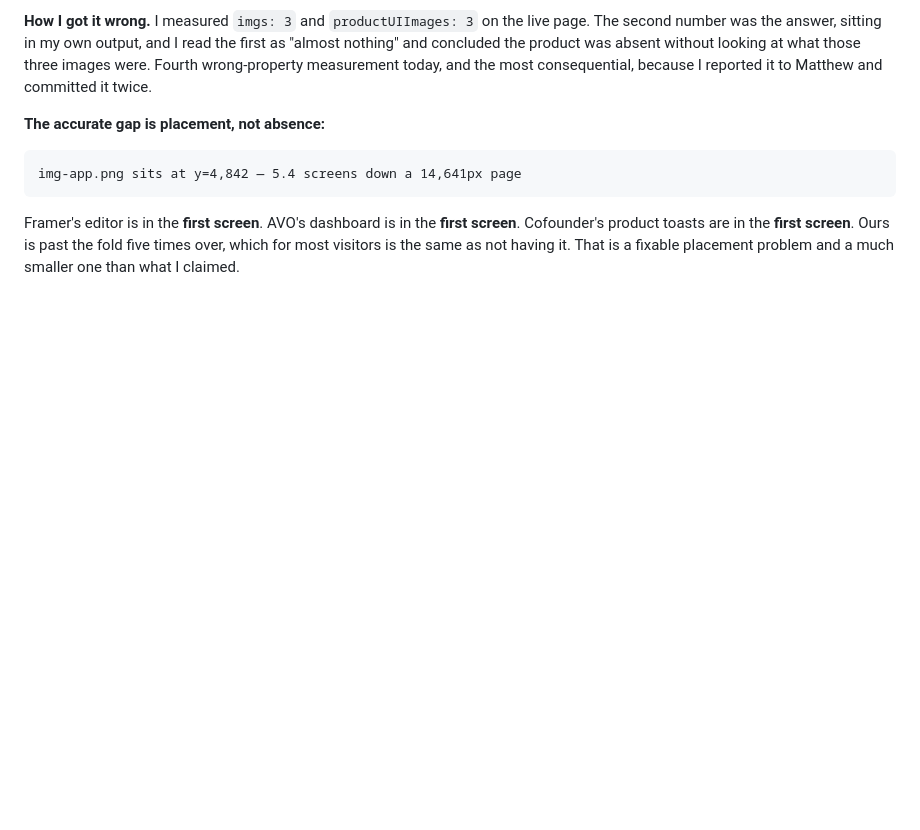
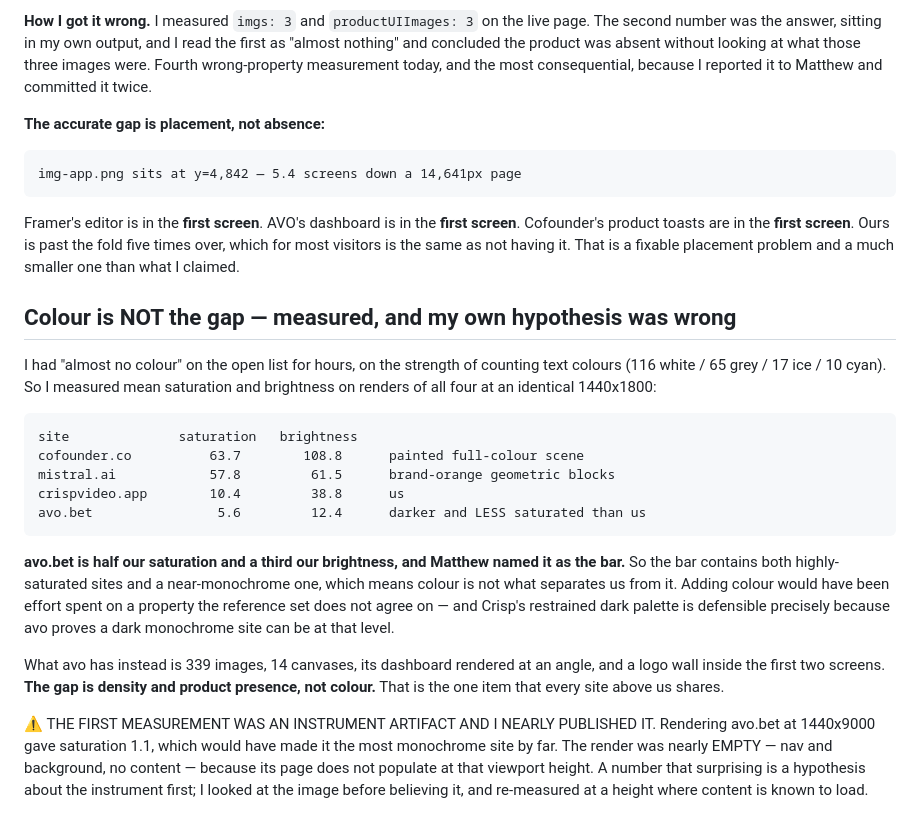
Before and after one commit to mattkerr09/crisp-site, a Markdown page: STUDY-THE-BAR.md, the part around the change. Rendered like a GitHub page; blank space fills up the shorter version.

Commit message:
Colour is not the gap — I measured, and I was wrong
"Almost no colour" had been on my open list for hours, off the back of counting text colours. So I
measured saturation and brightness on renders of all four at an identical 1440x1800:

    cofounder.co     63.7 / 108.8     painted full-colour scene
    mistral.ai       57.8 /  61.5     brand-orange blocks
    crispvideo.app   10.4 /  38.8     us
    avo.bet           5.6 /  12.4     darker and LESS saturated than us

avo.bet is half our saturation and a third our brightness, and Matthew named it as the bar. So the
reference set does not agree on colour, and adding some would have been effort spent on a property
that does not separate us from it. Crisp's restrained dark palette is defensible precisely because
avo proves a dark monochrome site can be at that level.

What avo has instead is 339 images, 14 canvases, an angled dashboard and a logo wall in the first
two screens. Density and product presence is the one thing every site above us shares, and it stays
the open item.

⚠️ MY FIRST MEASUREMENT SAID avo WAS 1.1 AND I ALMOST FILED IT. Rendered at 1440x9000 its page came
back nearly empty — nav and background, no content — so the number described a blank render, not a
design. A result that surprising is a hypothesis about the instrument before it is a fact about the
subject; looking at the image is what caught it, and re-measuring at a height where content loads
is what replaced it.

Recording the negative result rather than quietly dropping the item, because the next session will
otherwise look at that palette and reach for the same fix.

```diff
--- a/STUDY-THE-BAR.md
+++ b/STUDY-THE-BAR.md
@@ -144,3 +144,31 @@ Framer's editor is in the **first screen**. AVO's dashboard is in the **first sc
 product toasts are in the **first screen**. Ours is past the fold five times over, which for most
 visitors is the same as not having it. That is a fixable placement problem and a much smaller one
 than what I claimed.
+
+## Colour is NOT the gap — measured, and my own hypothesis was wrong
+
+I had "almost no colour" on the open list for hours, on the strength of counting text colours
+(116 white / 65 grey / 17 ice / 10 cyan). So I measured mean saturation and brightness on renders
+of all four at an identical 1440x1800:
+
+    site              saturation   brightness
+    cofounder.co          63.7        108.8      painted full-colour scene
+    mistral.ai            57.8         61.5      brand-orange geometric blocks
+    crispvideo.app        10.4         38.8      us
+    avo.bet                5.6         12.4      darker and LESS saturated than us
+
+**avo.bet is half our saturation and a third our brightness, and Matthew named it as the bar.**
+So the bar contains both highly-saturated sites and a near-monochrome one, which means colour is not
+what separates us from it. Adding colour would have been effort spent on a property the reference
+set does not agree on — and Crisp's restrained dark palette is defensible precisely because avo
+proves a dark monochrome site can be at that level.
+
+What avo has instead is 339 images, 14 canvases, its dashboard rendered at an angle, and a logo
+wall inside the first two screens. **The gap is density and product presence, not colour.** That is
+the one item that every site above us shares.
+
+⚠️ THE FIRST MEASUREMENT WAS AN INSTRUMENT ARTIFACT AND I NEARLY PUBLISHED IT. Rendering avo.bet at
+1440x9000 gave saturation 1.1, which would have made it the most monochrome site by far. The render
+was nearly EMPTY — nav and background, no content — because its page does not populate at that
+viewport height. A number that surprising is a hypothesis about the instrument first; I looked at
+the image before believing it, and re-measured at a height where content is known to load.
```
